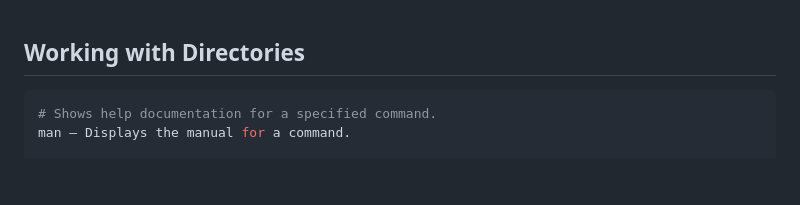
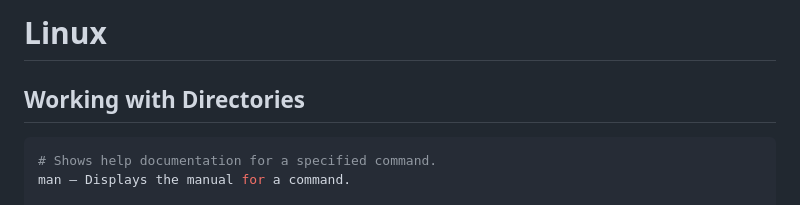
Before and after one commit to mugabiBenjamin/research, a Markdown page: linuxOs.md, the part around the change. Rendered like a GitHub page; blank space fills up the shorter version.

Commit message:
Add Heading level 1 to linuxOS file

````diff
--- a/linuxOs.md
+++ b/linuxOs.md
@@ -1,3 +1,5 @@
+# Linux
+
 ## Working with Directories
 
 ```bash
````
